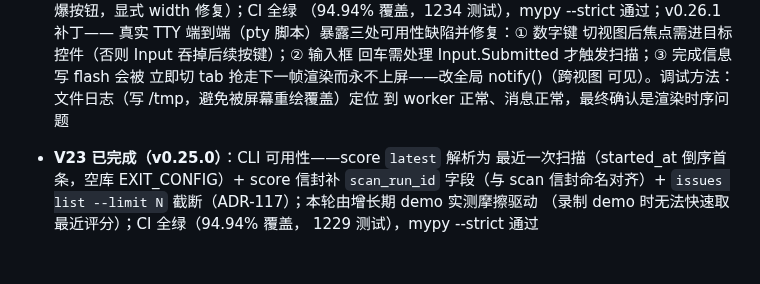
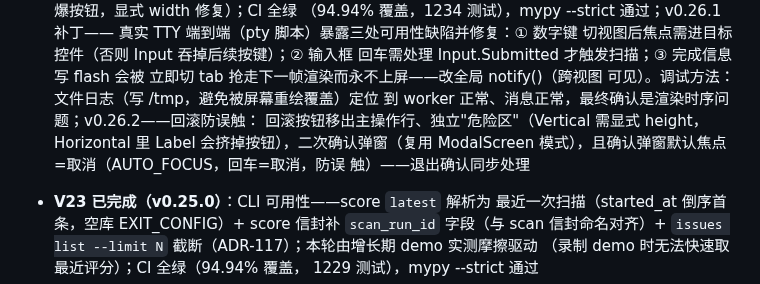
Before and after one commit to Jackxiaozhiren/datasentry, a Markdown page: docs/DEVELOPMENT.md, the part around the change. Drawn GitHub-style; blank space fills up the shorter version.

Commit message:
docs: V24 notes — v0.26.2 rollback guardrails (danger zone, AUTO_FOCUS)

```diff
--- a/docs/DEVELOPMENT.md
+++ b/docs/DEVELOPMENT.md
@@ -253,7 +253,11 @@ datasentry rules approve <rule_id> --file orders.csv --force         # 危险规
 回车需处理 Input.Submitted 才触发扫描；③ 完成信息写 flash 会被
 立即切 tab 抢走下一帧渲染而永不上屏——改全局 notify()（跨视图
 可见）。调试方法：文件日志（写 /tmp，避免被屏幕重绘覆盖）定位
-到 worker 正常、消息正常，最终确认是渲染时序问题
+到 worker 正常、消息正常，最终确认是渲染时序问题；v0.26.2——回滚防误触：
+回滚按钮移出主操作行、独立"危险区"（Vertical 需显式 height，
+Horizontal 里 Label 会挤掉按钮），二次确认弹窗（复用 ModalScreen
+模式），且确认弹窗默认焦点=取消（AUTO_FOCUS，回车=取消，防误
+触）——退出确认同步处理
 
 - **V23 已完成（v0.25.0）**：CLI 可用性——score `latest` 解析为
   最近一次扫描（started_at 倒序首条，空库 EXIT_CONFIG）+ score
```
